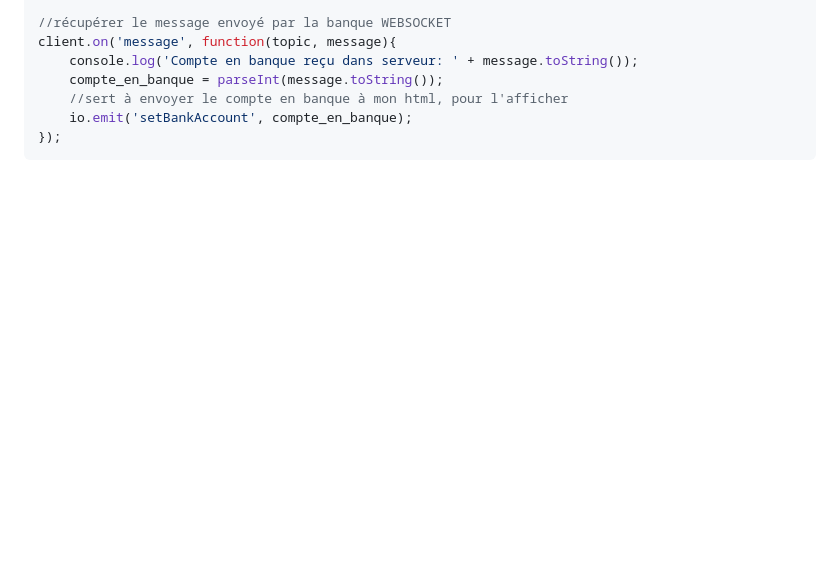
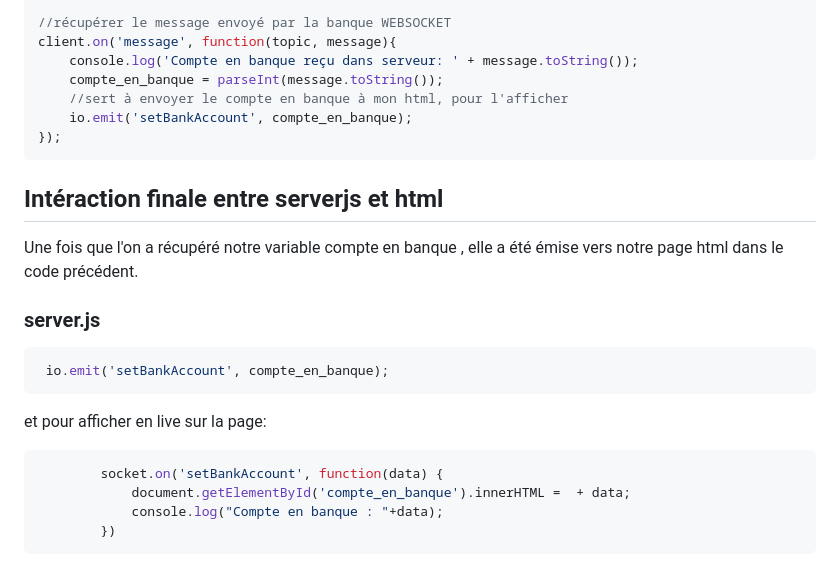
Before and after one commit to alexvallau/Exam_training, a Markdown page: README.md, the part around the change. GitHub-like rendering; blank space fills up the shorter version.

````diff
--- a/README.md
+++ b/README.md
@@ -233,3 +233,20 @@ client.on('message', function(topic, message){
     io.emit('setBankAccount', compte_en_banque);
 });
 ```
+
+## Intéraction finale entre serverjs et html
+Une fois que l'on a récupéré notre variable compte en banque , elle a été émise vers notre page html dans le code précédent.
+
+### server.js
+``` js
+ io.emit('setBankAccount', compte_en_banque);
+```
+
+et pour afficher en live sur la page:
+
+``` js
+        socket.on('setBankAccount', function(data) {
+            document.getElementById('compte_en_banque').innerHTML =  + data;
+            console.log("Compte en banque : "+data);
+        })
+```
````
